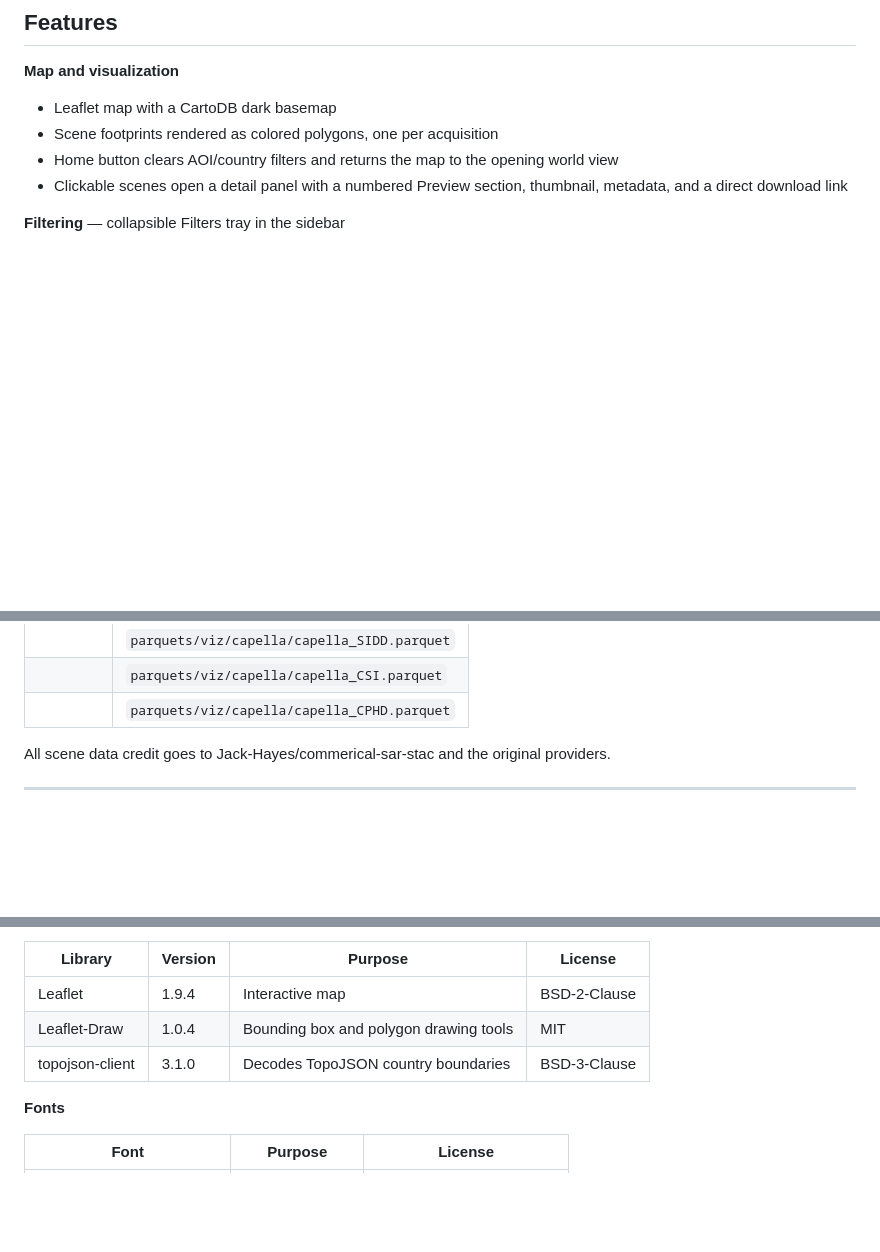
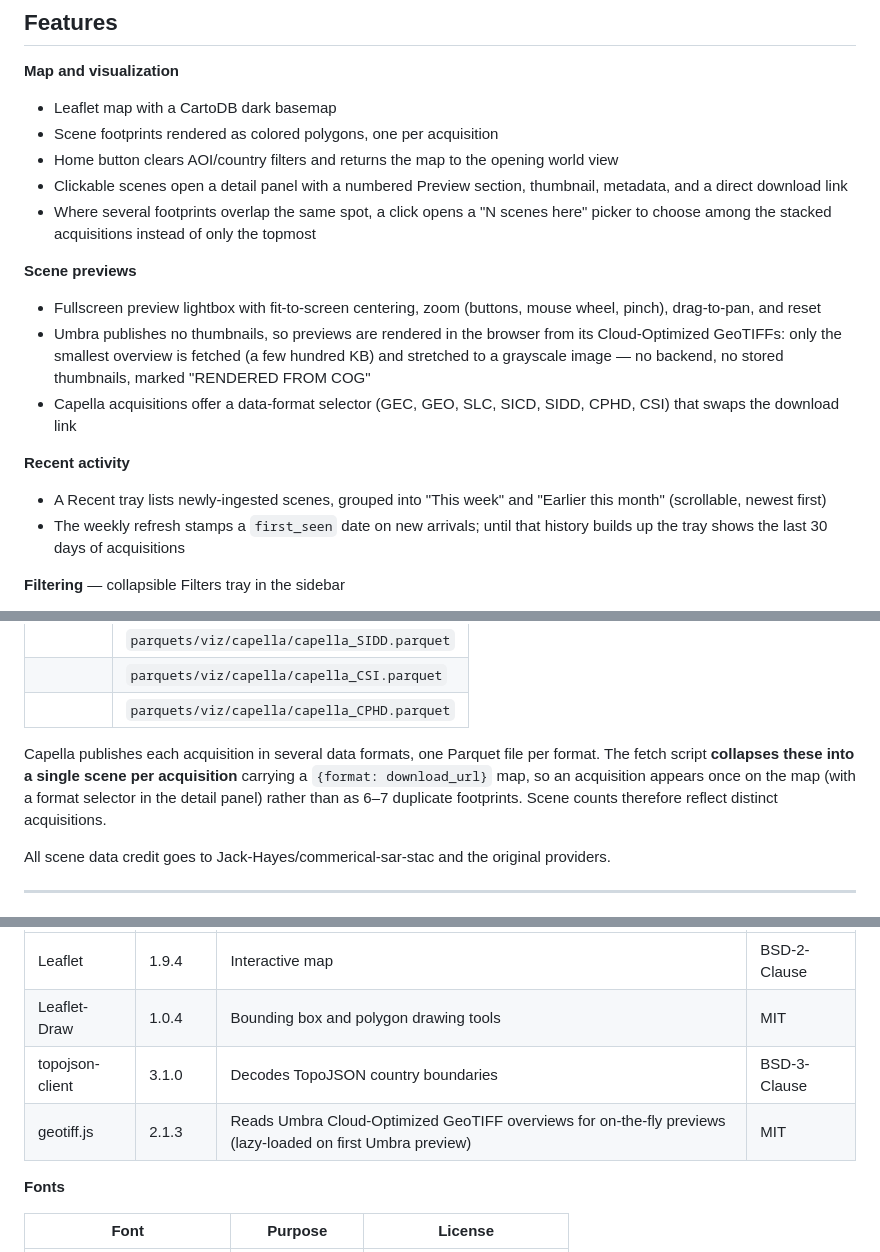
Before and after one commit to pmuguda/open-sar-triad, a Markdown page: README.md, 3 parts joined by grey strips. GitHub-like rendering; blank space fills up the shorter version.

Commit message:
Document v2.1.0 features in README
Add the fullscreen preview lightbox, on-the-fly Umbra COG previews, the
Capella data-format selector, the overlapping-scene picker, and the
Recent activity tray to the Features section. Note the Capella
per-acquisition collapse in the upstream-data section, and add geotiff.js
and the Umbra S3 bucket to the dependencies/services tables.

Co-Authored-By: Claude Opus 4.8 <noreply@anthropic.com>

```diff
--- a/README.md
+++ b/README.md
@@ -77,6 +77,16 @@ The three providers represented in this tool each operate public open data progr
 - Scene footprints rendered as colored polygons, one per acquisition
 - Home button clears AOI/country filters and returns the map to the opening world view
 - Clickable scenes open a detail panel with a numbered Preview section, thumbnail, metadata, and a direct download link
+- Where several footprints overlap the same spot, a click opens a "N scenes here" picker to choose among the stacked acquisitions instead of only the topmost
+
+**Scene previews**
+- Fullscreen preview lightbox with fit-to-screen centering, zoom (buttons, mouse wheel, pinch), drag-to-pan, and reset
+- Umbra publishes no thumbnails, so previews are rendered in the browser from its Cloud-Optimized GeoTIFFs: only the smallest overview is fetched (a few hundred KB) and stretched to a grayscale image — no backend, no stored thumbnails, marked "RENDERED FROM COG"
+- Capella acquisitions offer a data-format selector (GEC, GEO, SLC, SICD, SIDD, CPHD, CSI) that swaps the download link
+
+**Recent activity**
+- A Recent tray lists newly-ingested scenes, grouped into "This week" and "Earlier this month" (scrollable, newest first)
+- The weekly refresh stamps a `first_seen` date on new arrivals; until that history builds up the tray shows the last 30 days of acquisitions
 
 **Filtering** — collapsible Filters tray in the sidebar
 - Toggle individual providers on or off
@@ -147,6 +157,8 @@ The specific Parquet files consumed are:
 | | `parquets/viz/capella/capella_SIDD.parquet` |
 | | `parquets/viz/capella/capella_CSI.parquet` |
 | | `parquets/viz/capella/capella_CPHD.parquet` |
+
+Capella publishes each acquisition in several data formats, one Parquet file per format. The fetch script **collapses these into a single scene per acquisition** carrying a `{format: download_url}` map, so an acquisition appears once on the map (with a format selector in the detail panel) rather than as 6–7 duplicate footprints. Scene counts therefore reflect distinct acquisitions.
 
 All scene data credit goes to Jack-Hayes/commerical-sar-stac and the original providers.
 
@@ -401,6 +413,7 @@ Steps performed by the workflow:
 | Leaflet | 1.9.4 | Interactive map | BSD-2-Clause |
 | Leaflet-Draw | 1.0.4 | Bounding box and polygon drawing tools | MIT |
 | topojson-client | 3.1.0 | Decodes TopoJSON country boundaries | BSD-3-Clause |
+| geotiff.js | 2.1.3 | Reads Umbra Cloud-Optimized GeoTIFF overviews for on-the-fly previews (lazy-loaded on first Umbra preview) | MIT |
 
 **Fonts**
 
```
Also changed, not shown: other parts of README.md (+1 -0 lines).
